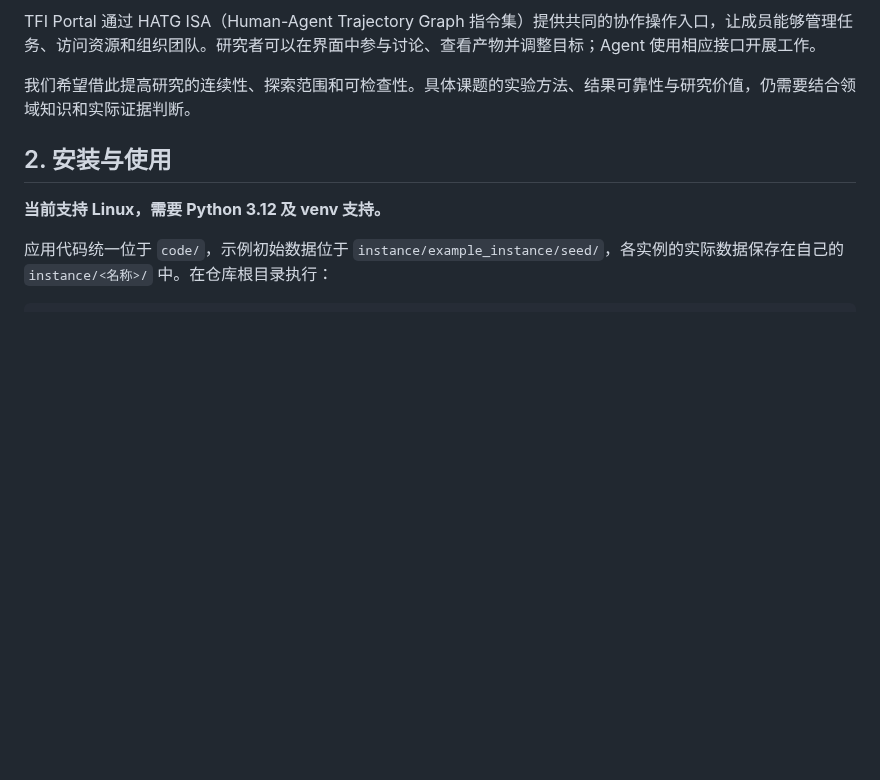
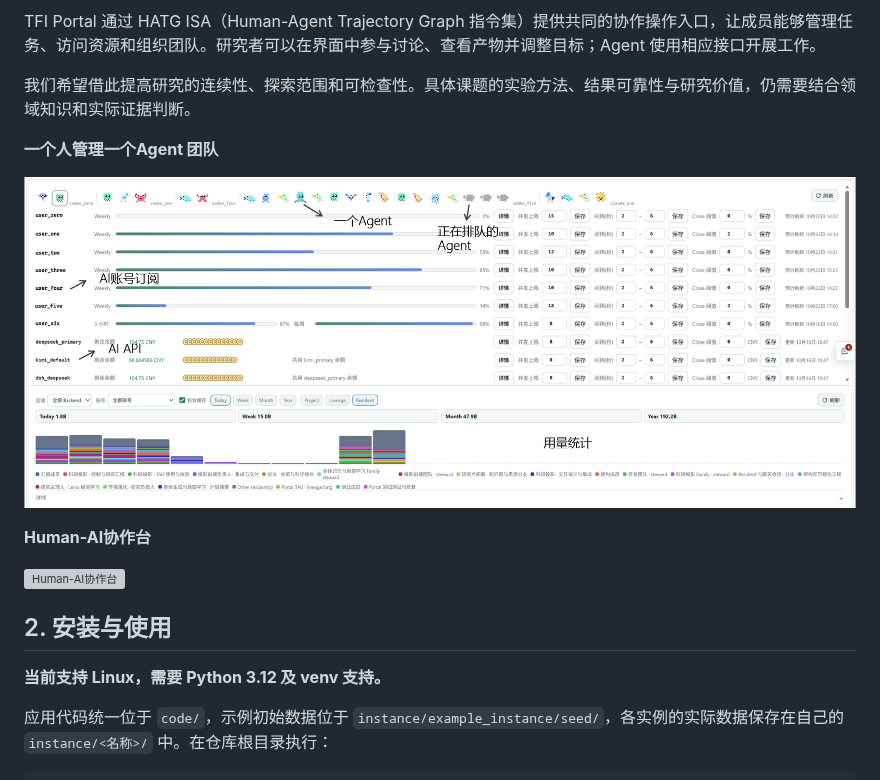
Before and after one commit to EatonZhou/the-fourth-institute, a Markdown page: README_CN.md, the part around the change. GitHub-like rendering; pictures changed too: docs/images/one-person-agent-team-zh.png (added); blank space fills up the shorter version; grey boxes are pictures that could not be loaded.

```diff
--- a/README_CN.md
+++ b/README_CN.md
@@ -29,6 +29,14 @@
 TFI Portal 通过 HATG ISA（Human-Agent Trajectory Graph 指令集）提供共同的协作操作入口，让成员能够管理任务、访问资源和组织团队。研究者可以在界面中参与讨论、查看产物并调整目标；Agent 使用相应接口开展工作。
 
 我们希望借此提高研究的连续性、探索范围和可检查性。具体课题的实验方法、结果可靠性与研究价值，仍需要结合领域知识和实际证据判断。
+
+**一个人管理一个Agent 团队**
+
+![一个人管理一个Agent 团队](docs/images/one-person-agent-team-zh.png "一个人管理一个Agent 团队")
+
+**Human-AI协作台**
+
+![Human-AI协作台](docs/images/human-ai-collaboration-zh.png "Human-AI协作台")
 
 ## 2. 安装与使用
 
```
Also changed, not shown: README.md (+8 -0 lines), docs/images/one-person-agent-team-en.png (added), 2 other files.
